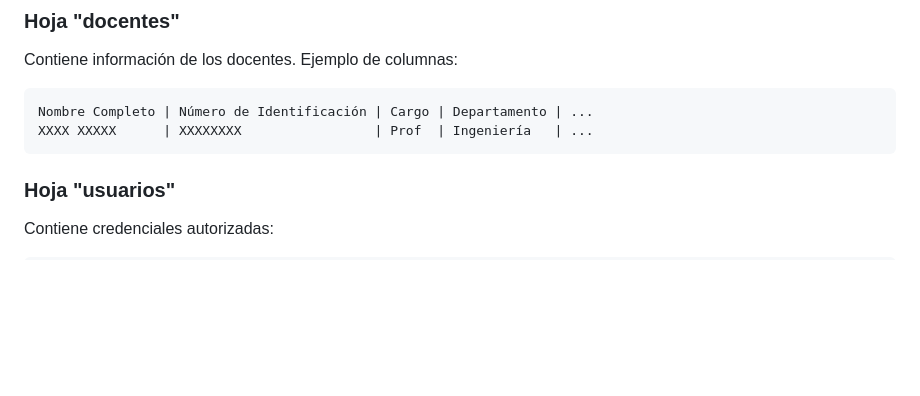
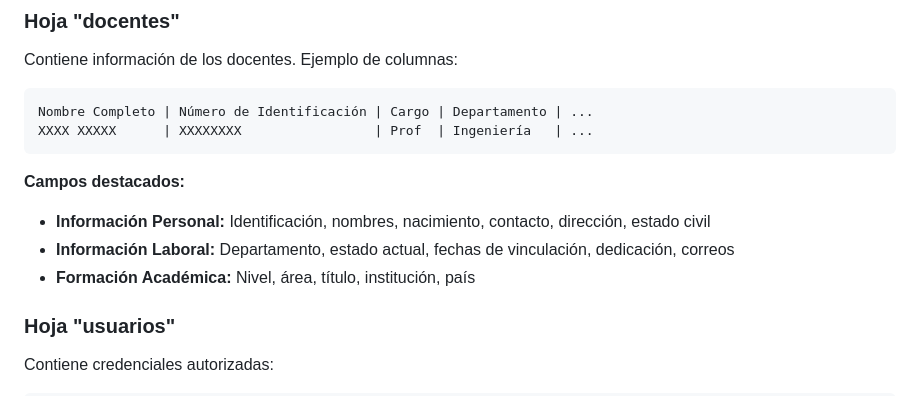
Before and after one commit to osmz/UTC_Faculty, a Markdown page: README.md, the part around the change. GitHub-like rendering; blank space fills up the shorter version.

Commit message:
Update README with new Google Sheets columns structure
- Document complete list of columns for docentes sheet
- Highlight new fields: Dirección, Estado civil, Estado actual, Fecha Inicio Vinculación, Fecha Fin Vinculación, Tiempo en el Programa
- Organize fields by logical sections (Personal, Laboral, Académica)
- Update version to 2.1

````diff
--- a/README.md
+++ b/README.md
@@ -144,6 +144,11 @@ Nombre Completo | Número de Identificación | Cargo | Departamento | ...
 XXXX XXXXX      | XXXXXXXX                 | Prof  | Ingeniería   | ...
 ```
 
+**Campos destacados:**
+- **Información Personal:** Identificación, nombres, nacimiento, contacto, dirección, estado civil
+- **Información Laboral:** Departamento, estado actual, fechas de vinculación, dedicación, correos
+- **Formación Académica:** Nivel, área, título, institución, país
+
 ### Hoja "usuarios"
 Contiene credenciales autorizadas:
 ```
````
